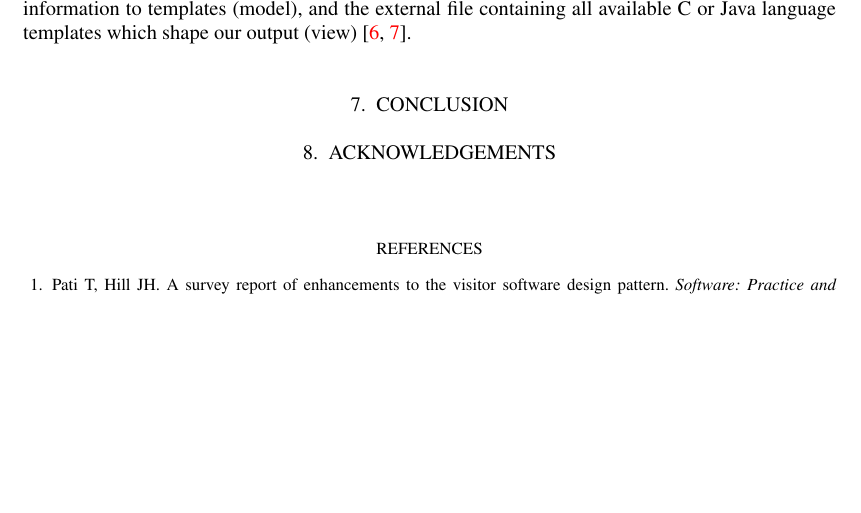
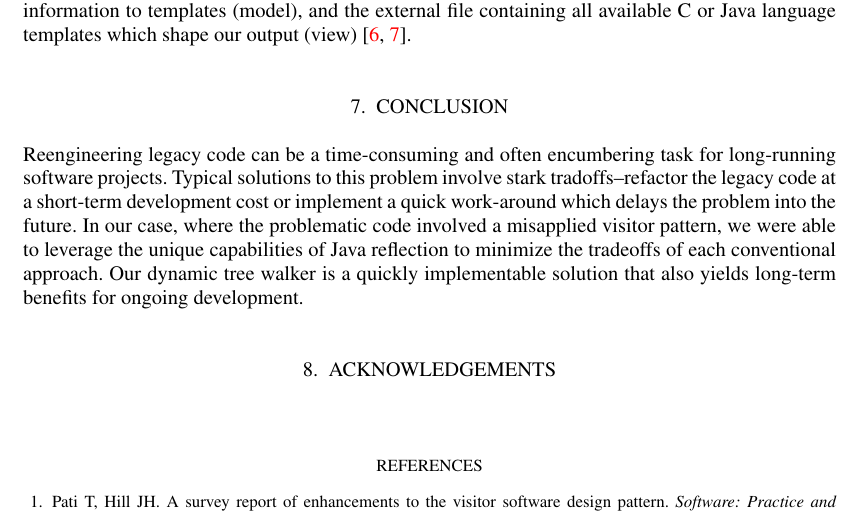
Before and after one commit to bdurkee/treewalker-paper, a LaTeX document (treewalk01.tex): part of page 11 of 15, cut so that both start at the same text, the shorter picture padded with empty space. Compiled offline with pdfLaTeX.

Commit message:
more updates

```diff
--- a/treewalk01.tex
+++ b/treewalk01.tex
@@ -453,6 +453,8 @@ In summary, the only actual work being performed within the translator is forwar
 
 \section{Conclusion}
 
+Reengineering legacy code can be a time-consuming and often encumbering task for long-running software projects. Typical solutions to this problem involve stark tradoffs--refactor the legacy code at a short-term development cost or implement a quick work-around which delays the problem into the future. In our case, where the problematic code involved a misapplied visitor pattern, we were able to leverage the unique capabilities of Java reflection to minimize the tradeoffs of each conventional approach. Our dynamic tree walker is a quickly implementable solution that also yields long-term benefits for ongoing development.
+
 % -----------------------------------------------------------------------------------------------
 %	Acknowledgments
 % -----------------------------------------------------------------------------------------------
```
Also changed, not shown: treewalk01.pdf.
